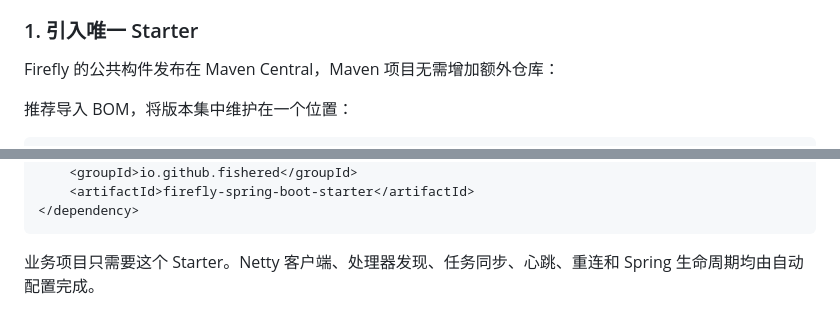
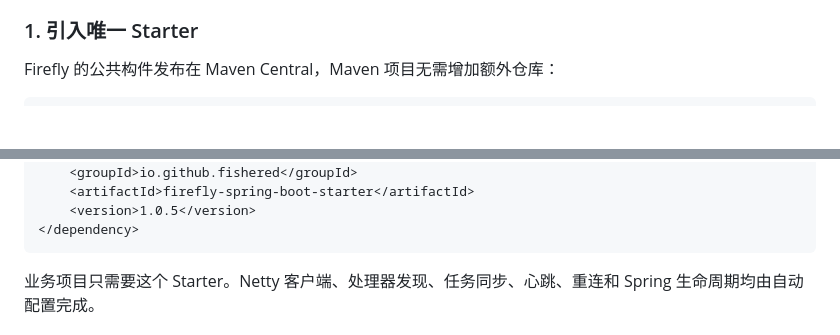
Before and after one commit to fishered/Firefly, a Markdown page: README.md, 2 parts joined by grey strips. Drawn GitHub-style; blank space fills up the shorter version.

Commit message:
docs(build): simplify dependency version examples

````diff
--- a/README.md
+++ b/README.md
@@ -223,6 +223,4 @@ Starter 快速手册：[https://fishered.github.io/firefly-home/guide/quick-star
 
 Firefly 的公共构件发布在 Maven Central，Maven 项目无需增加额外仓库：
 
-推荐导入 BOM，将版本集中维护在一个位置：
-
 ```xml
@@ -241,6 +227,7 @@ Firefly 的公共构件发布在 Maven Central，Maven 项目无需增加额外
 <dependency>
     <groupId>io.github.fishered</groupId>
     <artifactId>firefly-spring-boot-starter</artifactId>
+    <version>1.0.5</version>
 </dependency>
 ```
 
````
Also changed, not shown: other parts of README.md (+0 -12 lines), docs/integration.md (+1 -12 lines), docs/remote-adapter.md (+5 -22 lines).
